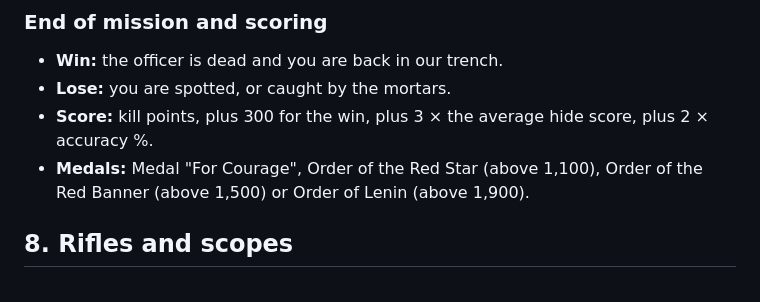
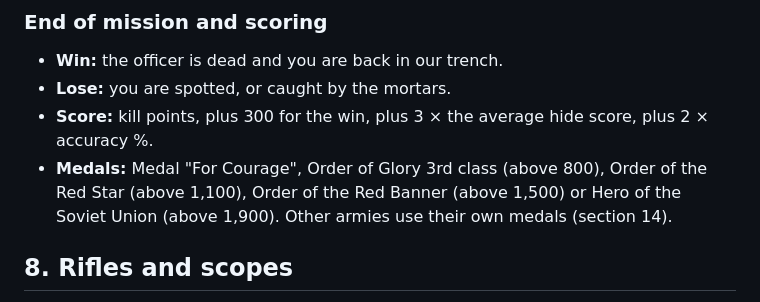
Before and after one commit to p3trk/stalingrad-sniper, a Markdown page: GDD.md, the part around the change. Rendered like a GitHub page.

Commit message:
GDD: medal list matches the game
Co-Authored-By: Claude Opus 5.5 <noreply@anthropic.com>
Claude-Session: https://claude.ai/code/session_014efxRFWshyFRVMCh8v7ccG

```diff
--- a/GDD.md
+++ b/GDD.md
@@ -172,7 +172,7 @@ Exposure decays slowly. Shots fired while our artillery is firing count only ×0
 - **Win:** the officer is dead and you are back in our trench.
 - **Lose:** you are spotted, or caught by the mortars.
 - **Score:** kill points, plus 300 for the win, plus 3 × the average hide score, plus 2 × accuracy %.
-- **Medals:** Medal "For Courage", Order of the Red Star (above 1,100), Order of the Red Banner (above 1,500) or Order of Lenin (above 1,900).
+- **Medals:** Medal "For Courage", Order of Glory 3rd class (above 800), Order of the Red Star (above 1,100), Order of the Red Banner (above 1,500) or Hero of the Soviet Union (above 1,900). Other armies use their own medals (section 14).
 
 ## 8. Rifles and scopes
 
```
